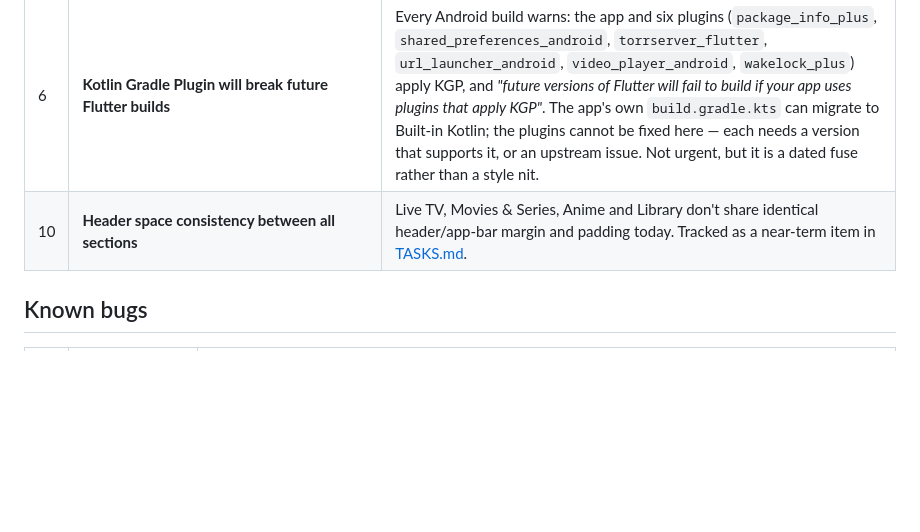
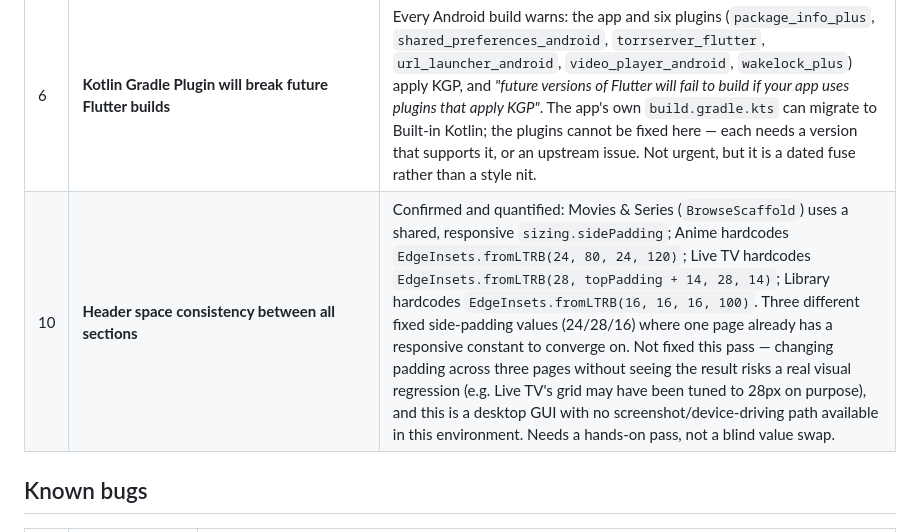
Before and after one commit to MediaHub-Org/PlayTorrioMov, a Markdown page: docs/ROADMAP.md, the part around the change. GitHub-like rendering; blank space fills up the shorter version.

Commit message:
docs: quantify header-spacing inconsistency (#10) instead of leaving it vague

```diff
--- a/docs/ROADMAP.md
+++ b/docs/ROADMAP.md
@@ -91,7 +91,7 @@ if a regression in any of them turns up.
 | 4  | **Anime and Movies/Series now share one row; the pages still differ**                               | The row is done: `BrowseRowView` is the single implementation, `BrowseScaffold` builds its rows from it and `AnimeSliderSection` wraps it, so card size, spacing, header and arrows cannot drift. Migrating the anime *page* itself onto `BrowseScaffold` was **dropped as not worth it**: `AnimeSliderSection` is also used by `anime_search_page`, so converting only the anime page would leave two row implementations on adjacent screens — worse than before. Converting both is two large pages of churn for a layout that now already matches. What the anime page still has of its own is a hero carousel and a `ContinueWatchingSlider` slot; revisit only if a third page wants that arrangement. |
 | 5  | **Some files do ad-hoc `MediaQuery.sizeOf(context).width`** instead of `AppBreakpoints.of(context)` | Inherited from PlayTorrioMod's own count of call sites — no shared risk, no user-visible bug. Migrate opportunistically when a file is touched for another reason, not as a batch pass.                                                                                                                                                                                                                                                                                                                                                                                                                                                                                                                      |
 | 6  | **Kotlin Gradle Plugin will break future Flutter builds**                                           | Every Android build warns: the app and six plugins (`package_info_plus`, `shared_preferences_android`, `torrserver_flutter`, `url_launcher_android`, `video_player_android`, `wakelock_plus`) apply KGP, and *"future versions of Flutter will fail to build if your app uses plugins that apply KGP"*. The app's own `build.gradle.kts` can migrate to Built-in Kotlin; the plugins cannot be fixed here — each needs a version that supports it, or an upstream issue. Not urgent, but it is a dated fuse rather than a style nit.                                                                                                                                                                         |
-| 10 | **Header space consistency between all sections**                                                   | Live TV, Movies & Series, Anime and Library don't share identical header/app-bar margin and padding today. Tracked as a near-term item in [TASKS.md](../TASKS.md).                                                                                                                                                                                                                                                                                                                                                                                                                                                                                                                                           |
+| 10 | **Header space consistency between all sections**                                                   | Confirmed and quantified: Movies & Series (`BrowseScaffold`) uses a shared, responsive `sizing.sidePadding`; Anime hardcodes `EdgeInsets.fromLTRB(24, 80, 24, 120)`; Live TV hardcodes `EdgeInsets.fromLTRB(28, topPadding + 14, 28, 14)`; Library hardcodes `EdgeInsets.fromLTRB(16, 16, 16, 100)`. Three different fixed side-padding values (24/28/16) where one page already has a responsive constant to converge on. Not fixed this pass — changing padding across three pages without seeing the result risks a real visual regression (e.g. Live TV's grid may have been tuned to 28px on purpose), and this is a desktop GUI with no screenshot/device-driving path available in this environment. Needs a hands-on pass, not a blind value swap. |
 
 ## Known bugs
 
```
